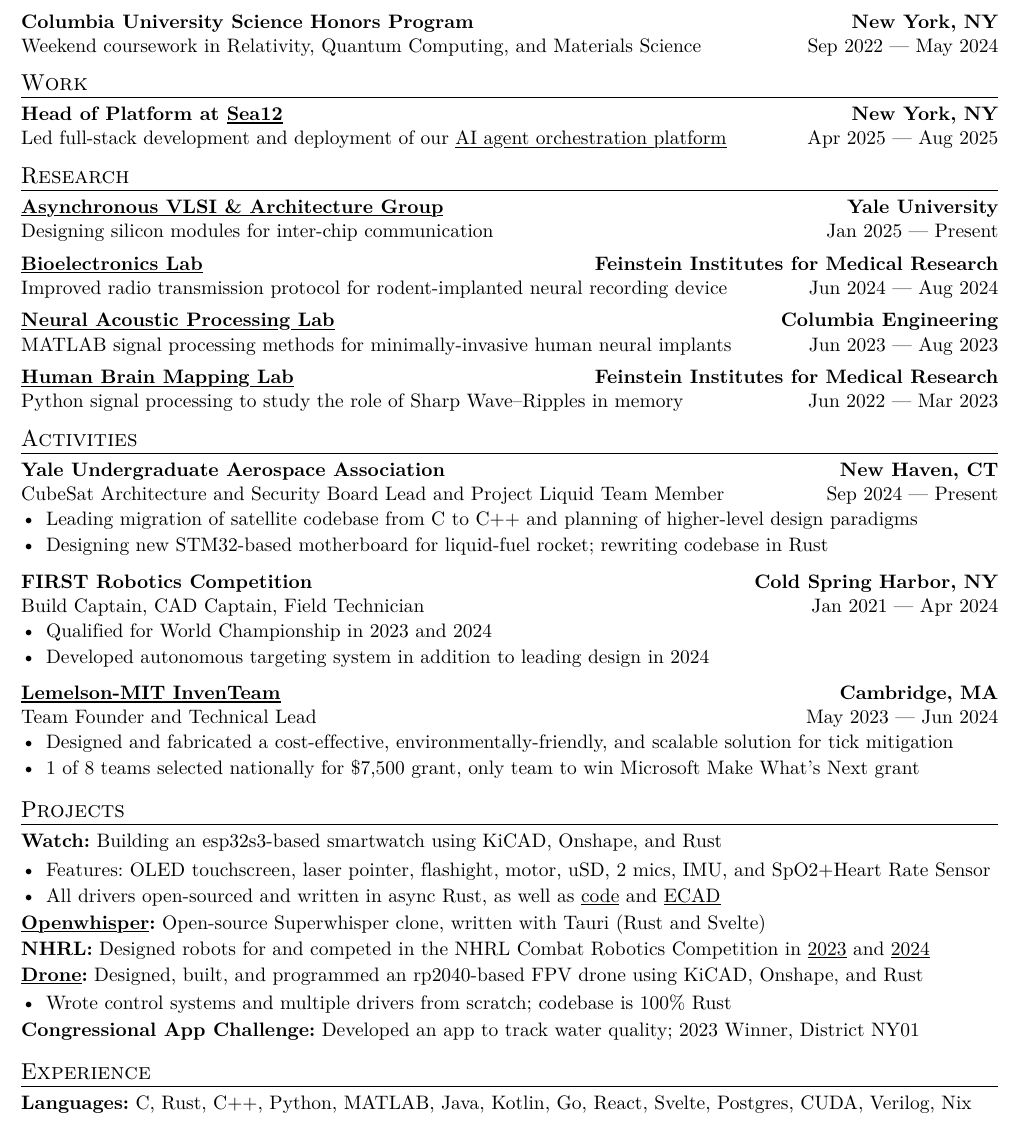
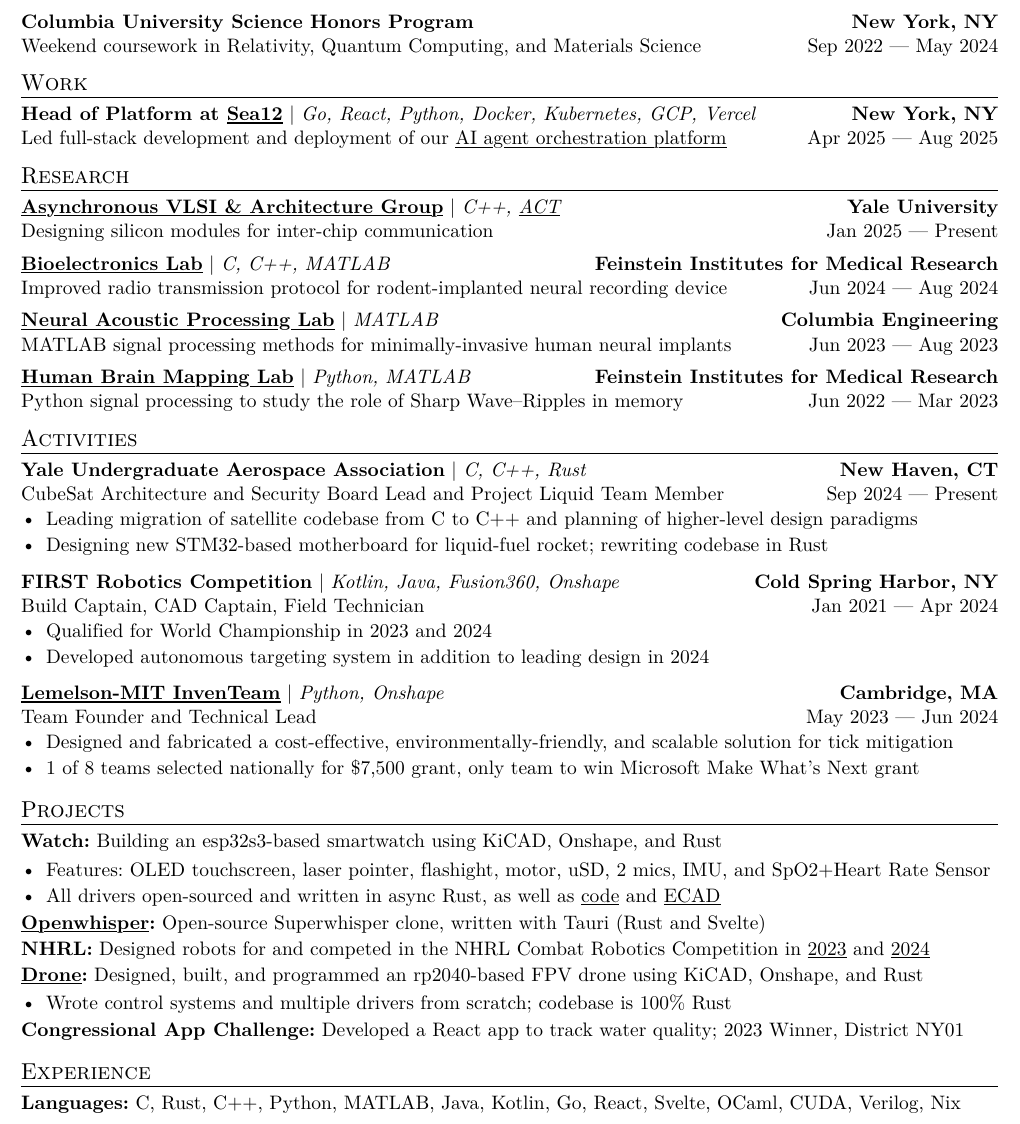
Before and after one commit to dezash123/resume, a Typst document (resume.typ): part of the page, cut so that both start at the same text. The pictures show the PDF file resume.pdf that the author committed with the source.

Commit message:
technologies

```diff
--- a/resume.typ
+++ b/resume.typ
@@ -22,51 +22,51 @@
 
 = Education
 #experience(
-  "Yale University", "New Haven, CT",
+  [*Yale University*], "New Haven, CT",
   "B.S.+M.S., Computer Science", "Sep 2024 — May 2028"
 )
 - Relevant coursework: Discrete Math, Systems Programming, Compilers, VLSI, Intensive Physics
 
 #experience(
-  "Cold Spring Harbor High School", "Cold Spring Harbor, NY",
+  [*Cold Spring Harbor High School*], "Cold Spring Harbor, NY",
   "4.22 GPA, 1580 SAT", "Sep 2020 — Jun 2024"
 )
 - Relevant coursework: Linear Algebra, Multivariable Calculus, Physics C, 12× AP 5's
 
 #experience(
-  "Columbia University Science Honors Program", "New York, NY",
+  [*Columbia University Science Honors Program*], "New York, NY",
   "Weekend coursework in Relativity, Quantum Computing, and Materials Science", "Sep 2022 — May 2024"
 )
 
 = Work
 #experience(
-  [Head of Platform at #link("https://sea12.co")[Sea12]], "New York, NY",
+  [*Head of Platform at #link("https://sea12.co")[Sea12]* | _Go, React, Python, Docker, Kubernetes, GCP, Vercel_], "New York, NY",
   [Led full-stack development and deployment of our #link("https://sea12.co/orchestrator")[AI agent orchestration platform]],
   "Apr 2025 — Aug 2025"
 )
 
 = Research
 #experience(
-  [#link("https://avlsi.csl.yale.edu")[Asynchronous VLSI & Architecture Group]],
+  [#link("https://avlsi.csl.yale.edu")[*Asynchronous VLSI & Architecture Group*] | _C++, #link("https://avlsi.csl.yale.edu/act/doku.php")[ACT]_],
   "Yale University",
   "Designing silicon modules for inter-chip communication", "Jan 2025 — Present"
 )
 
 #experience(
-  [#link("https://www.bioelectronics-lab.org")[Bioelectronics Lab]],
+  [#link("https://www.bioelectronics-lab.org")[*Bioelectronics Lab*] | _C, C++, MATLAB_],
   "Feinstein Institutes for Medical Research",
   "Improved radio transmission protocol for rodent-implanted neural recording device", "Jun 2024 — Aug 2024"
 )
 
 #experience(
-  [#link("https://naplab.ee.columbia.edu")[Neural Acoustic Processing Lab]],
+  [#link("https://naplab.ee.columbia.edu")[*Neural Acoustic Processing Lab*] | _MATLAB_],
   "Columbia Engineering",
   "MATLAB signal processing methods for minimally-invasive human neural implants",
   "Jun 2023 — Aug 2023"
 )
 
 #experience(
-  [#link("https://hbmlab-nyc.com")[Human Brain Mapping Lab]],
+  [#link("https://hbmlab-nyc.com")[*Human Brain Mapping Lab*] | _Python, MATLAB_],
   "Feinstein Institutes for Medical Research",
   "Python signal processing to study the role of Sharp Wave–Ripples in memory",
   "Jun 2022 — Mar 2023"
@@ -74,21 +74,21 @@
 
 = Activities
 #experience(
-  "Yale Undergraduate Aerospace Association", "New Haven, CT",
+  [*Yale Undergraduate Aerospace Association* | _C, C++, Rust_], "New Haven, CT",
   "CubeSat Architecture and Security Board Lead and Project Liquid Team Member", "Sep 2024 — Present"
 )
 - Leading migration of satellite codebase from C to C++ and planning of higher-level design paradigms
 - Designing new STM32-based motherboard for liquid-fuel rocket; rewriting codebase in Rust
 
 #experience(
-  "FIRST Robotics Competition", "Cold Spring Harbor, NY",
+  [*FIRST Robotics Competition* | _Kotlin, Java, Fusion360, Onshape_], "Cold Spring Harbor, NY",
   "Build Captain, CAD Captain, Field Technician", "Jan 2021 — Apr 2024"
 )
 - Qualified for World Championship in 2023 and 2024
 - Developed autonomous targeting system in addition to leading design in 2024
 
 #experience(
-  [#link("https://lemelson.mit.edu/teams/cold-spring-harbor-juniorsenior-inventeam")[Lemelson-MIT InvenTeam]],
+  [#link("https://lemelson.mit.edu/teams/cold-spring-harbor-juniorsenior-inventeam")[*Lemelson-MIT InvenTeam*] | _Python, Onshape_],
   "Cambridge, MA",
   "Team Founder and Technical Lead",
   "May 2023 — Jun 2024"
@@ -109,7 +109,7 @@
 #link("https://github.com/dezash123/drone")[*Drone*]*:* Designed, built, and programmed an rp2040-based FPV drone using KiCAD, Onshape, and Rust
 - Wrote control systems and multiple drivers from scratch; codebase is 100% Rust
 #v(-0.5em)
-*Congressional App Challenge:* Developed an app to track water quality; 2023 Winner, District NY01
+*Congressional App Challenge:* Developed a React app to track water quality; 2023 Winner, District NY01
 
 = Experience
-*Languages:* C, Rust, C++, Python, MATLAB, Java, Kotlin, Go, React, Svelte, Postgres, CUDA, Verilog, Nix
+*Languages:* C, Rust, C++, Python, MATLAB, Java, Kotlin, Go, React, Svelte, OCaml, CUDA, Verilog, Nix
```
Also changed, not shown: lib.typ (+1 -1 lines), resume.pdf.
